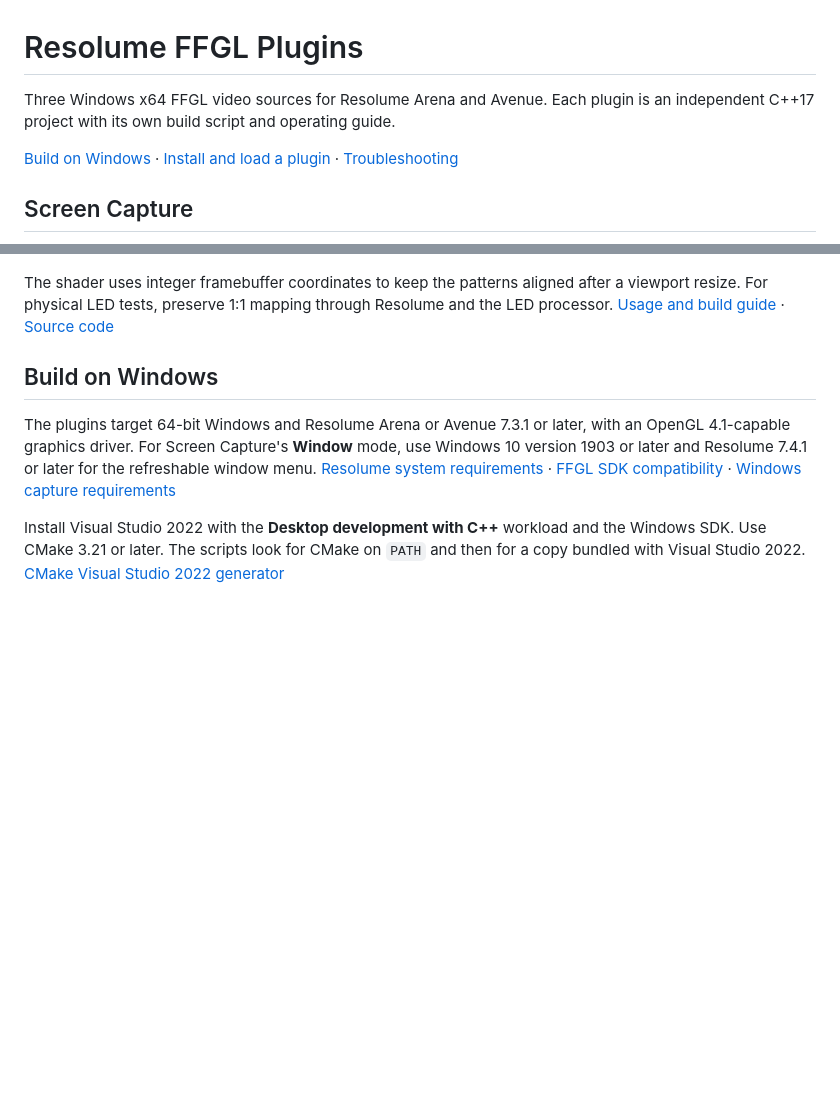
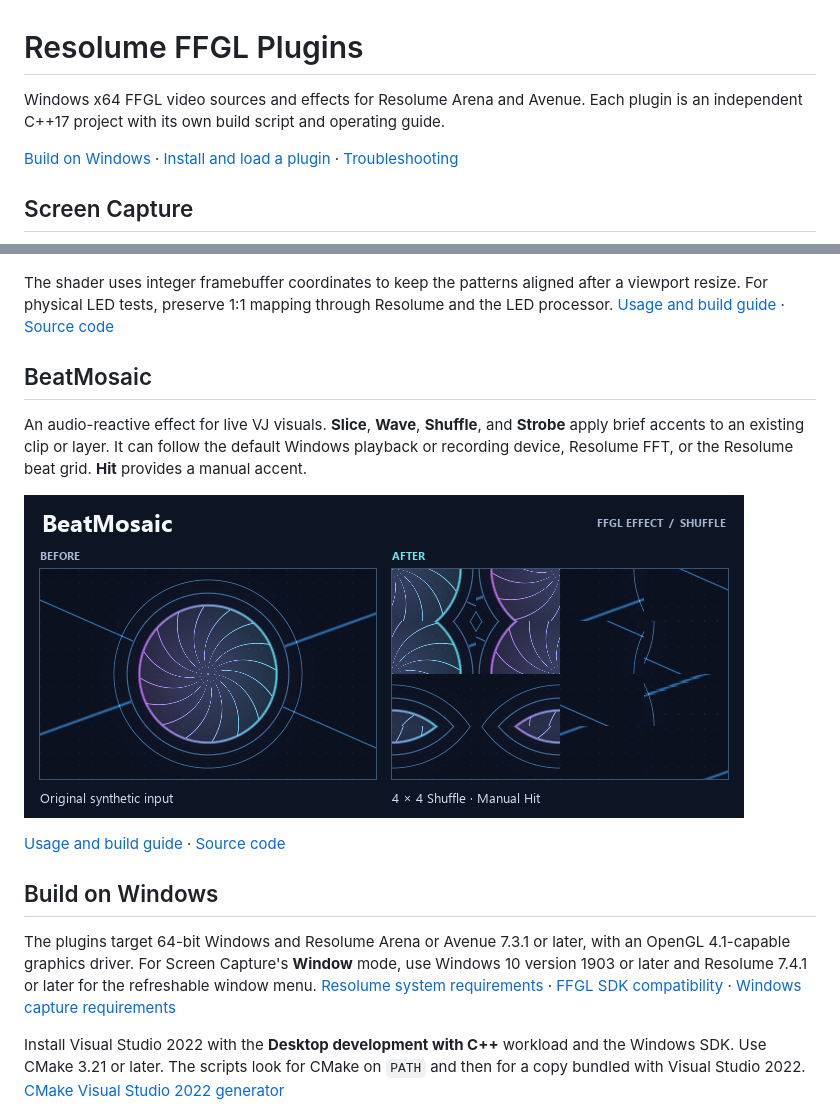
Before and after one commit to silkiy/plugin-resolume, a Markdown page: README.md, 2 parts joined by grey strips. GitHub-like rendering; pictures changed too: docs/images/beat-mosaic.png (added); blank space fills up the shorter version.

Commit message:
feat : add new effects BeatMosaic

```diff
--- a/README.md
+++ b/README.md
@@ -1,6 +1,6 @@
 # Resolume FFGL Plugins
 
-Three Windows x64 FFGL video sources for Resolume Arena and Avenue. Each plugin is an independent C++17 project with its own build script and operating guide.
+Windows x64 FFGL video sources and effects for Resolume Arena and Avenue. Each plugin is an independent C++17 project with its own build script and operating guide.
 
 [Build on Windows](#build-on-windows) · [Install and load a plugin](#install-and-load-a-plugin) · [Troubleshooting](#troubleshooting)
 
@@ -28,6 +28,14 @@ A test source for LED-wall setup. **Cabinet Map** draws row-major cabinet number
 
 The shader uses integer framebuffer coordinates to keep the patterns aligned after a viewport resize. For physical LED tests, preserve 1:1 mapping through Resolume and the LED processor. [Usage and build guide](LEDPanelCheck/README.md) · [Source code](LEDPanelCheck/src)
 
+## BeatMosaic
+
+An audio-reactive effect for live VJ visuals. **Slice**, **Wave**, **Shuffle**, and **Strobe** apply brief accents to an existing clip or layer. It can follow the default Windows playback or recording device, Resolume FFT, or the Resolume beat grid. **Hit** provides a manual accent.
+
+![BeatMosaic showing a synthetic clip before and after a 4 × 4 Shuffle Hit](docs/images/beat-mosaic.png)
+
+[Usage and build guide](BeatMosaic/README.md) · [Source code](BeatMosaic/src)
+
 ## Build on Windows
 
 The plugins target 64-bit Windows and Resolume Arena or Avenue 7.3.1 or later, with an OpenGL 4.1-capable graphics driver. For Screen Capture's **Window** mode, use Windows 10 version 1903 or later and Resolume 7.4.1 or later for the refreshable window menu. [Resolume system requirements](https://resolume.com/support/tech-specs) · [FFGL SDK compatibility](https://github.com/resolume/ffgl) · [Windows capture requirements](https://learn.microsoft.com/en-us/windows/win32/api/windows.graphics.capture.interop/nf-windows-graphics-capture-interop-igraphicscaptureiteminterop-createforwindow)
```
Also changed, not shown: other parts of README.md (+9 -7 lines), BeatMosaic/README.md (added, +88 -0 lines), 8 other files.
